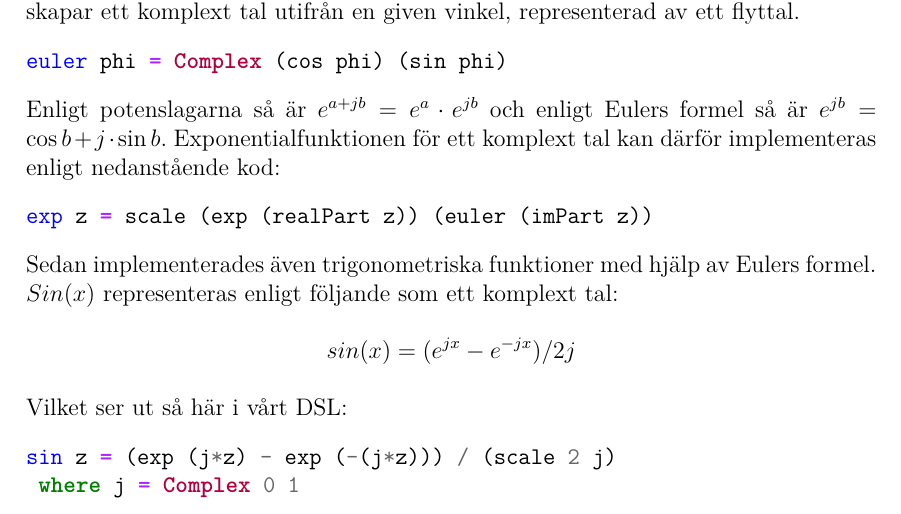
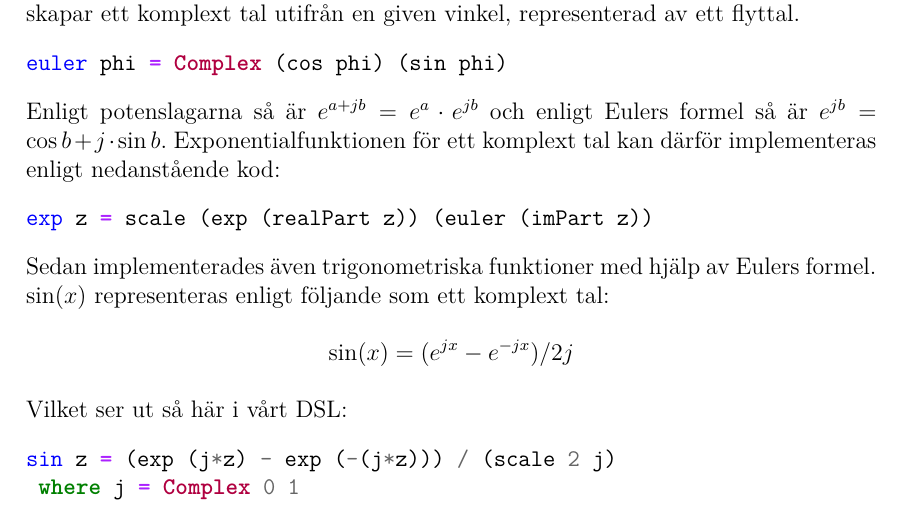
Before and after one commit to DSLsofMath/BScProj2016, a LaTeX thesis (Dokument/Rapport/rapport.tex): part of page 25 of 49, cut so that both start at the same text. Compiled offline with pdfLaTeX.

Commit message:
Liten ändring

```diff
--- a/Dokument/Rapport/rapport.tex
+++ b/Dokument/Rapport/rapport.tex
@@ -1175,9 +1175,9 @@ enligt nedanstående kod:
 exp z = scale (exp (realPart z)) (euler (imPart z))
 \end{minted}
 Sedan implementerades även trigonometriska funktioner med hjälp av
-Eulers formel. $Sin(x)$ representeras enligt följande som ett komplext
+Eulers formel. \(\sin(x)\) representeras enligt följande som ett komplext
 tal:
-\[ sin(x) = (e^{j x} - e^{-j x}) / 2 j \]
+\[ \sin(x) = (e^{j x} - e^{-j x}) / 2 j \]
 Vilket ser ut så här i vårt \gls{dsl}:
 \begin{minted}{haskell}
 sin z = (exp (j*z) - exp (-(j*z))) / (scale 2 j)
```
